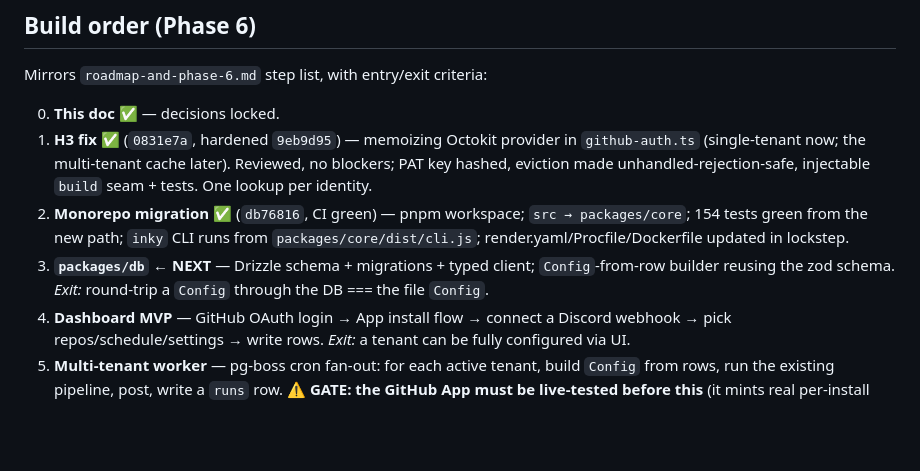
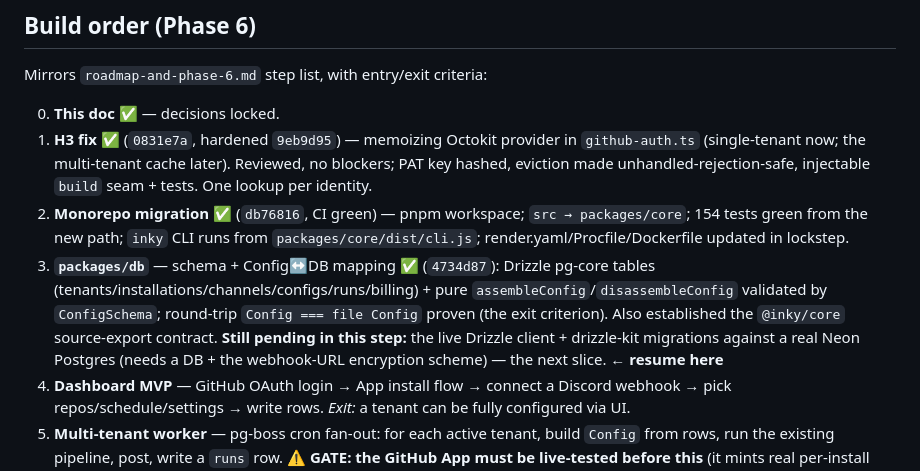
Before and after one commit to Doppel-Labs/inky, a Markdown page: docs/planning/phase6-design.md, the part around the change. Rendered like a GitHub page; blank space fills up the shorter version.

Commit message:
docs: capture backlog ideas (multi-channel/DM delivery, conversational drill-down) + mark step 3 foundation done
- roadmap-and-phase-6.md backlog: multi-channel & DM/ephemeral private delivery
  (on-demand any-channel already works; multi-scheduled-channel rides the new
  channels table; ephemeral /standup reply is the quick private-stats win, true
  DM pairs with the Phase 6 bot) and conversational drill-down — a grounded Q&A
  agent over org activity (tool-using LLM on collect()/github.ts, same grounding
  discipline as the standup; one-shot /ask is the MVP; a premium hook).
- phase6-design.md: step 3 schema + Config<->DB mapping done; live Drizzle client
  + migrations against Neon flagged as the next slice.

```diff
--- a/docs/planning/phase6-design.md
+++ b/docs/planning/phase6-design.md
@@ -139,8 +139,12 @@ Mirrors `roadmap-and-phase-6.md` step list, with entry/exit criteria:
 2. **Monorepo migration** ✅ (`db76816`, CI green) — pnpm workspace; `src → packages/core`;
    154 tests green from the new path; `inky` CLI runs from `packages/core/dist/cli.js`;
    render.yaml/Procfile/Dockerfile updated in lockstep.
-3. **`packages/db`** ← **NEXT** — Drizzle schema + migrations + typed client; `Config`-from-row builder
-   reusing the zod schema. *Exit:* round-trip a `Config` through the DB === the file `Config`.
+3. **`packages/db`** — schema + Config↔DB mapping ✅ (`4734d87`): Drizzle pg-core tables
+   (tenants/installations/channels/configs/runs/billing) + pure `assembleConfig`/`disassembleConfig`
+   validated by `ConfigSchema`; round-trip `Config === file Config` proven (the exit criterion).
+   Also established the `@inky/core` source-export contract. **Still pending in this step:** the
+   live Drizzle client + drizzle-kit migrations against a real Neon Postgres (needs a DB + the
+   webhook-URL encryption scheme) — the next slice. ← **resume here**
 4. **Dashboard MVP** — GitHub OAuth login → App install flow → connect a Discord webhook →
    pick repos/schedule/settings → write rows. *Exit:* a tenant can be fully configured via UI.
 5. **Multi-tenant worker** — pg-boss cron fan-out: for each active tenant, build `Config`
```
Also changed, not shown: docs/planning/roadmap-and-phase-6.md (+5 -0 lines).
